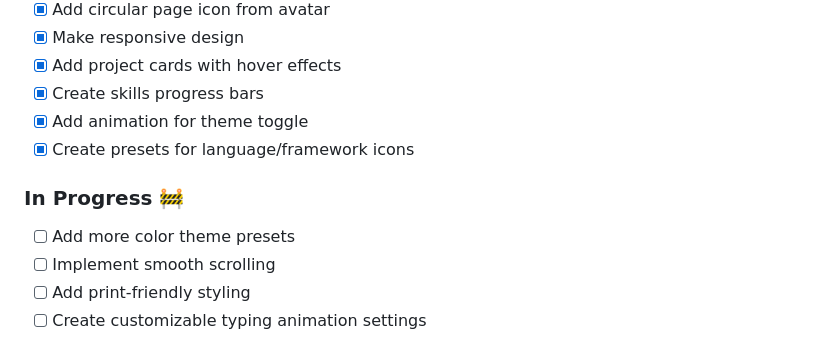
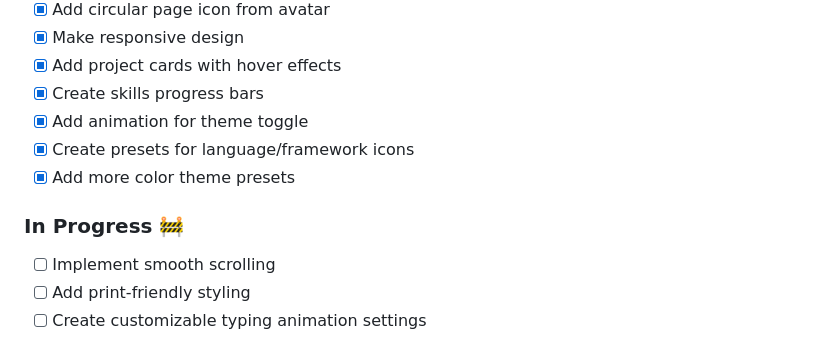
Before and after one commit to kogakisaki/koga-portfolio, a Markdown page: README.md, the part around the change. Drawn GitHub-style.

Commit message:
docs: Update documentation

```diff
--- a/README.md
+++ b/README.md
@@ -52,10 +52,10 @@ A sleek, responsive personal portfolio website featuring dynamic theme switching
 - [x] Create skills progress bars
 - [x] Add animation for theme toggle
 - [x] Create presets for language/framework icons
+- [x] Add more color theme presets
 
 ### In Progress 🚧
 
-- [ ] Add more color theme presets
 - [ ] Implement smooth scrolling
 - [ ] Add print-friendly styling
 - [ ] Create customizable typing animation settings
```
